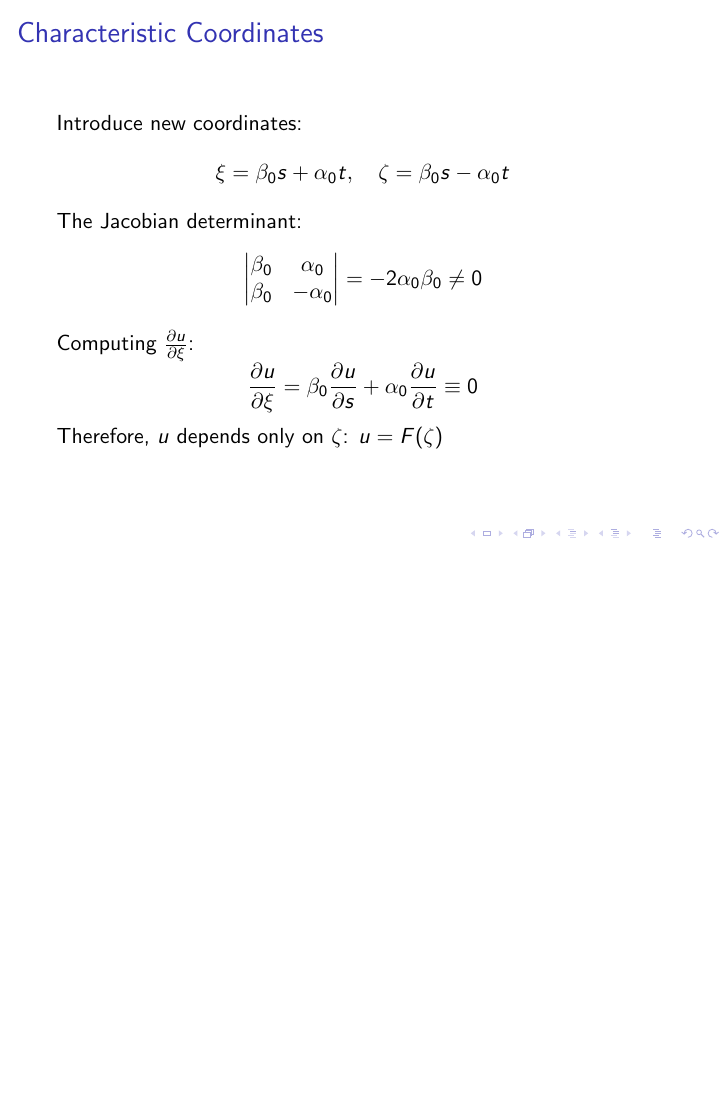
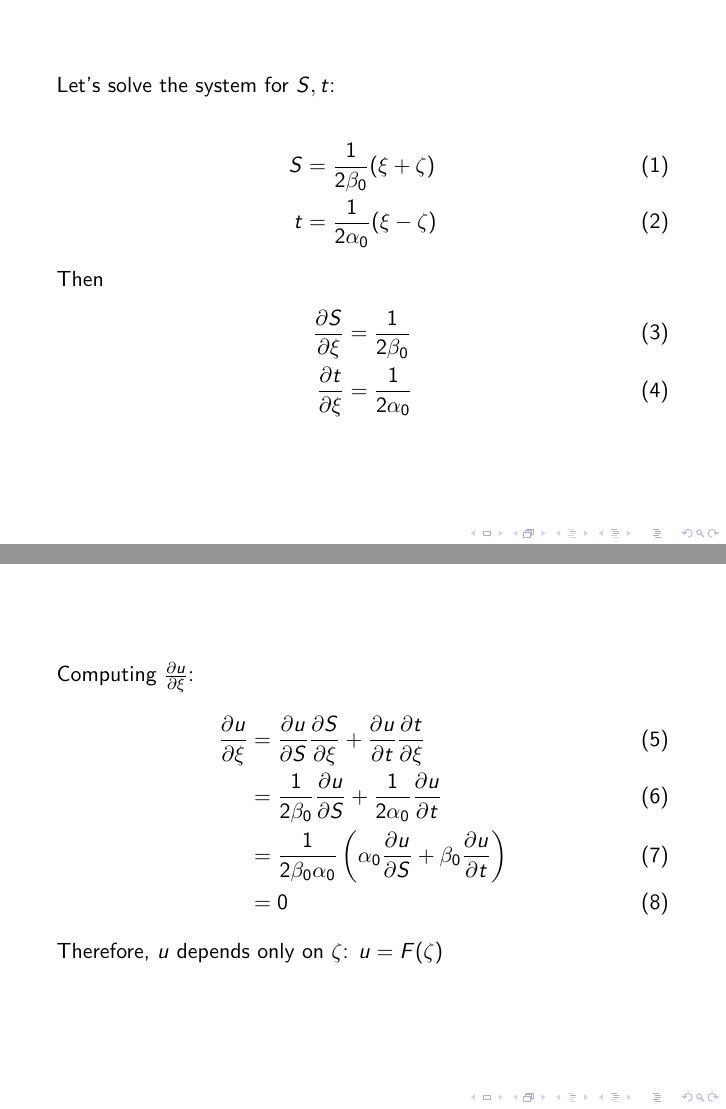
Before and after one commit to julihocc/itesm-ma2008b-notes, LaTeX slides (period-03/week-01/w301.tex): page 7 of 25 before the commit and pages 8 and 9 of 27 after it, the two joined at a grey line, the shorter picture padded with empty space. Compiled offline with pdfLaTeX.

Commit message:
Refactor characteristic coordinates section for clarity and detail

```diff
--- a/period-03/week-01/w301.tex
+++ b/period-03/week-01/w301.tex
@@ -85,7 +85,7 @@
 \begin{frame}{Characteristic Coordinates}
     Introduce new coordinates:
     \[
-    \xi = \beta_0s + \alpha_0t, \quad \zeta = \beta_0s - \alpha_0t
+    \xi = \beta_0 S + \alpha_0t, \quad \zeta = \beta_0 S - \alpha_0t
     \]
 
     The Jacobian determinant:
@@ -96,10 +96,31 @@
     \end{vmatrix} = -2\alpha_0\beta_0 \neq 0
     \]
 
+\end{frame}
+
+\begin{frame}
+Let's solve the system for $S,t$:
+
+\begin{align}
+    S &= \frac{1}{2\beta_0}(\xi + \zeta) \\
+    t &= \frac{1}{2\alpha_0}(\xi-\zeta)
+\end{align}
+
+Then
+\begin{align}
+    \frac{\partial S}{\partial \xi} &= \frac{1}{2\beta_0} \\
+    \frac{\partial t}{\partial \xi} &= \frac{1}{2\alpha_0}
+\end{align}
+\end{frame}
+
+\begin{frame}
     Computing $\frac{\partial u}{\partial \xi}$:
-    \[
-    \frac{\partial u}{\partial \xi} = \beta_0\frac{\partial u}{\partial s} + \alpha_0\frac{\partial u}{\partial t} \equiv 0
-    \]
+\begin{align}
+        \frac{\partial u}{\partial \xi} &= \frac{\partial u}{\partial S} \frac{\partial S}{\partial \xi} + \frac{\partial u}{\partial t} \frac{\partial t}{\partial \xi} \\
+        & = \frac{1}{2\beta_0} \frac{\partial u}{\partial S} + \frac{1}{2\alpha_0} \frac{\partial u}{\partial t} \\
+        & = \frac{1}{2\beta_0 \alpha_0} \left( \alpha_0 \frac{\partial u}{\partial S} + \beta_0\frac{\partial u}{\partial t}\right) \\
+        & = 0
+\end{align}
 
     Therefore, $u$ depends only on $\zeta$: $u = F(\zeta)$
 \end{frame}
```
